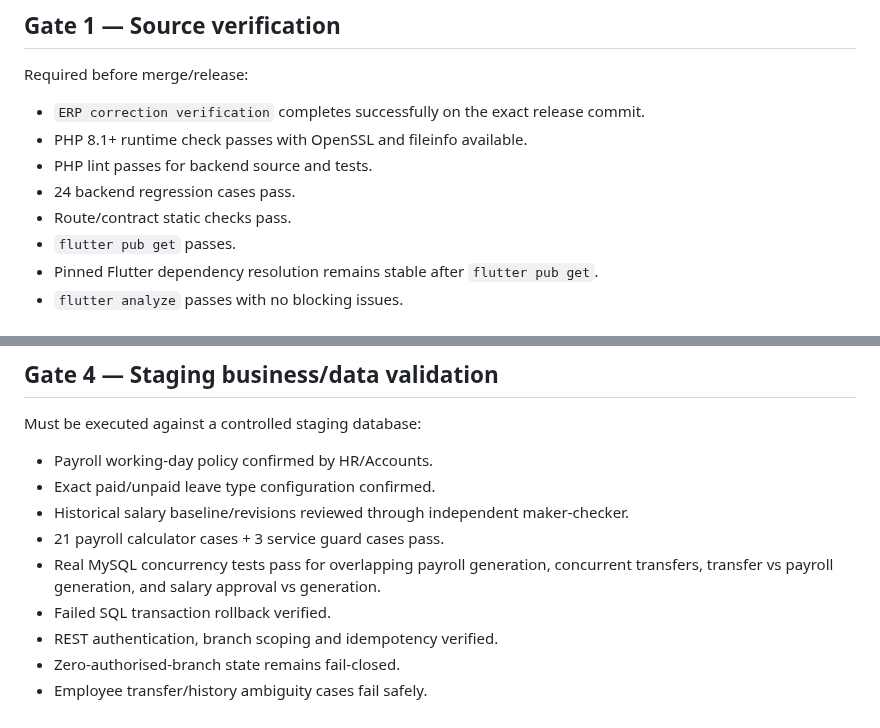
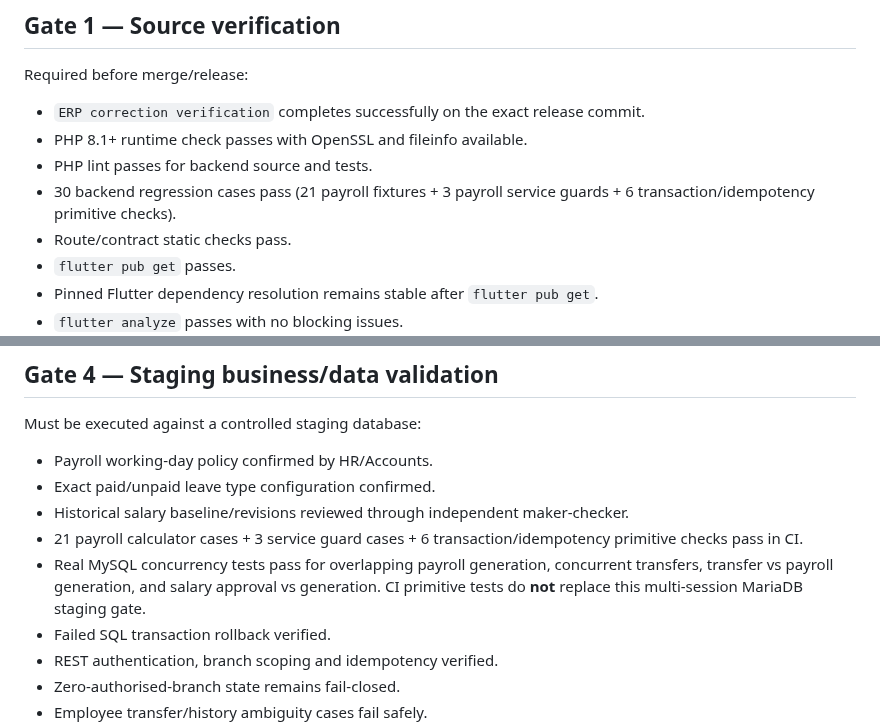
Before and after one commit to dvndrthakur64742-cpu/excel-herbal-erp-v7, a Markdown page: audit-reports/PRODUCTION-READINESS-v7.4.0.md, 2 parts joined by grey strips. Rendered like a GitHub page.

Commit message:
docs: distinguish CI primitives from real DB concurrency gate

```diff
--- a/audit-reports/PRODUCTION-READINESS-v7.4.0.md
+++ b/audit-reports/PRODUCTION-READINESS-v7.4.0.md
@@ -13,7 +13,7 @@ Required before merge/release:
 - `ERP correction verification` completes successfully on the exact release commit.
 - PHP 8.1+ runtime check passes with OpenSSL and fileinfo available.
 - PHP lint passes for backend source and tests.
-- 24 backend regression cases pass.
+- 30 backend regression cases pass (21 payroll fixtures + 3 payroll service guards + 6 transaction/idempotency primitive checks).
 - Route/contract static checks pass.
 - `flutter pub get` passes.
 - Pinned Flutter dependency resolution remains stable after `flutter pub get`.
@@ -111,8 +111,8 @@ Must be executed against a controlled staging database:
 - Payroll working-day policy confirmed by HR/Accounts.
 - Exact paid/unpaid leave type configuration confirmed.
 - Historical salary baseline/revisions reviewed through independent maker-checker.
-- 21 payroll calculator cases + 3 service guard cases pass.
-- Real MySQL concurrency tests pass for overlapping payroll generation, concurrent transfers, transfer vs payroll generation, and salary approval vs generation.
+- 21 payroll calculator cases + 3 service guard cases + 6 transaction/idempotency primitive checks pass in CI.
+- Real MySQL concurrency tests pass for overlapping payroll generation, concurrent transfers, transfer vs payroll generation, and salary approval vs generation. CI primitive tests do **not** replace this multi-session MariaDB staging gate.
 - Failed SQL transaction rollback verified.
 - REST authentication, branch scoping and idempotency verified.
 - Zero-authorised-branch state remains fail-closed.
```
